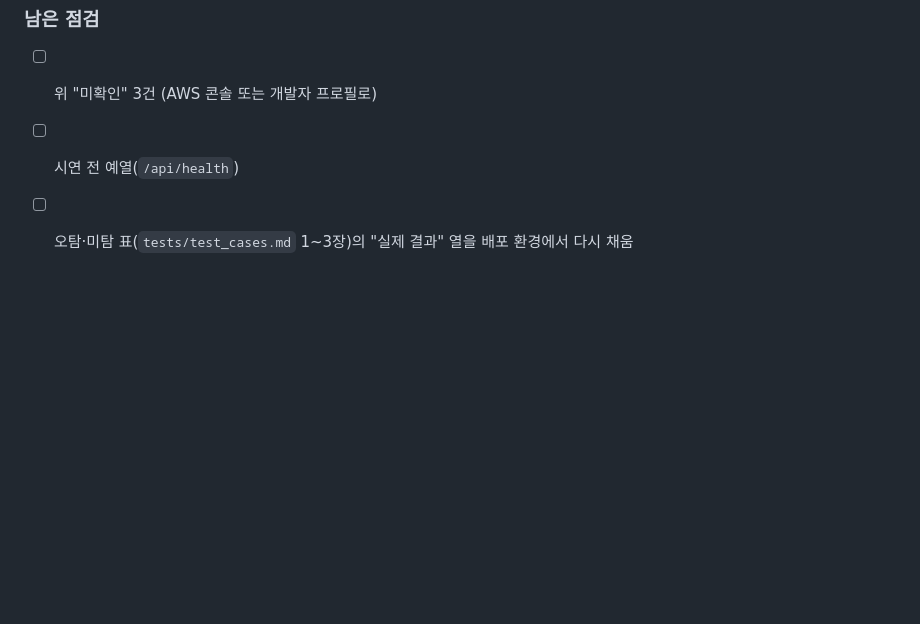
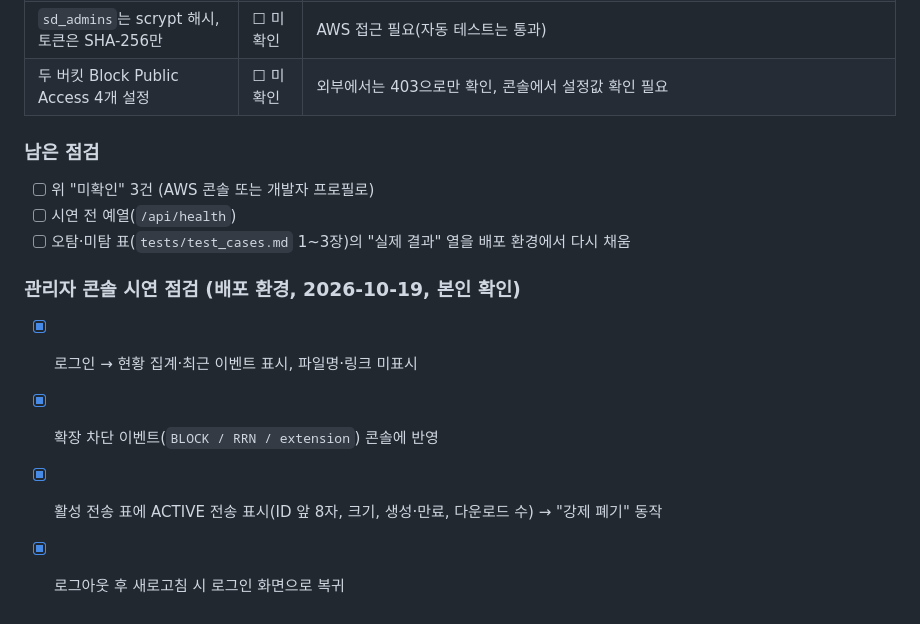
Before and after one commit to donghyung1/securedrop, a Markdown page: docs/B_ROLE.md, the part around the change. GitHub-like rendering; blank space fills up the shorter version.

Commit message:
docs: record admin console demo check (force revoke, logout)
Co-Authored-By: Claude Sonnet 5.5 <noreply@anthropic.com>

```diff
--- a/docs/B_ROLE.md
+++ b/docs/B_ROLE.md
@@ -57,3 +57,9 @@ AWS 자격 증명 없이 공개 주소로 확인할 수 있는 항목만 점검
 - [ ] 위 "미확인" 3건 (AWS 콘솔 또는 개발자 프로필로)
 - [ ] 시연 전 예열(`/api/health`)
 - [ ] 오탐·미탐 표(`tests/test_cases.md` 1~3장)의 "실제 결과" 열을 배포 환경에서 다시 채움
+
+### 관리자 콘솔 시연 점검 (배포 환경, 2026-10-19, 본인 확인)
+- [x] 로그인 → 현황 집계·최근 이벤트 표시, 파일명·링크 미표시
+- [x] 확장 차단 이벤트(`BLOCK / RRN / extension`) 콘솔에 반영
+- [x] 활성 전송 표에 ACTIVE 전송 표시(ID 앞 8자, 크기, 생성·만료, 다운로드 수) → "강제 폐기" 동작
+- [x] 로그아웃 후 새로고침 시 로그인 화면으로 복귀
```
Also changed, not shown: 1 other file.
